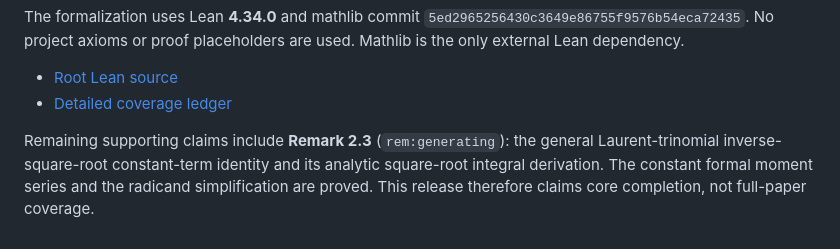
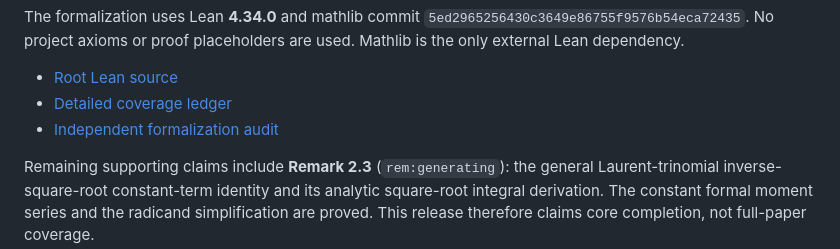
Before and after one commit to long-mathematics/xz-mathieu-su2-counterexamples, a Markdown page: README.md, the part around the change. Drawn GitHub-style.

Commit message:
Record independent core-complete formalization audit

```diff
--- a/README.md
+++ b/README.md
@@ -87,6 +87,7 @@ are used. Mathlib is the only external Lean dependency.
 
 - [Root Lean source](XZMathieuSU2Counterexamples.lean)
 - [Detailed coverage ledger](FORMALIZATION_STATUS.md)
+- [Independent formalization audit](FORMALIZATION_AUDIT.md)
 
 Remaining supporting claims include **Remark 2.3** (`rem:generating`):
 the general Laurent-trinomial inverse-square-root constant-term identity and
```
Also changed, not shown: FORMALIZATION_AUDIT.md (added, +127 -0 lines), FORMALIZATION_STATUS.md (+4 -4 lines).
